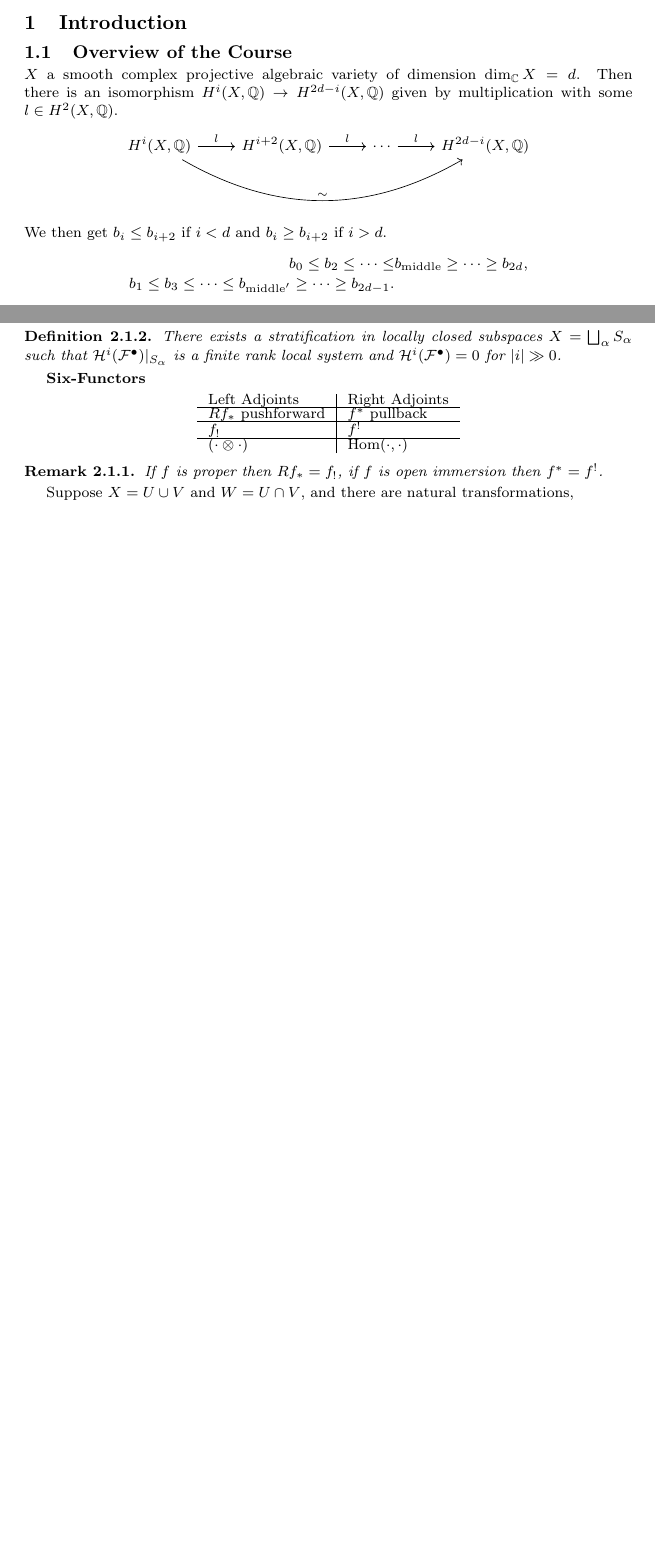
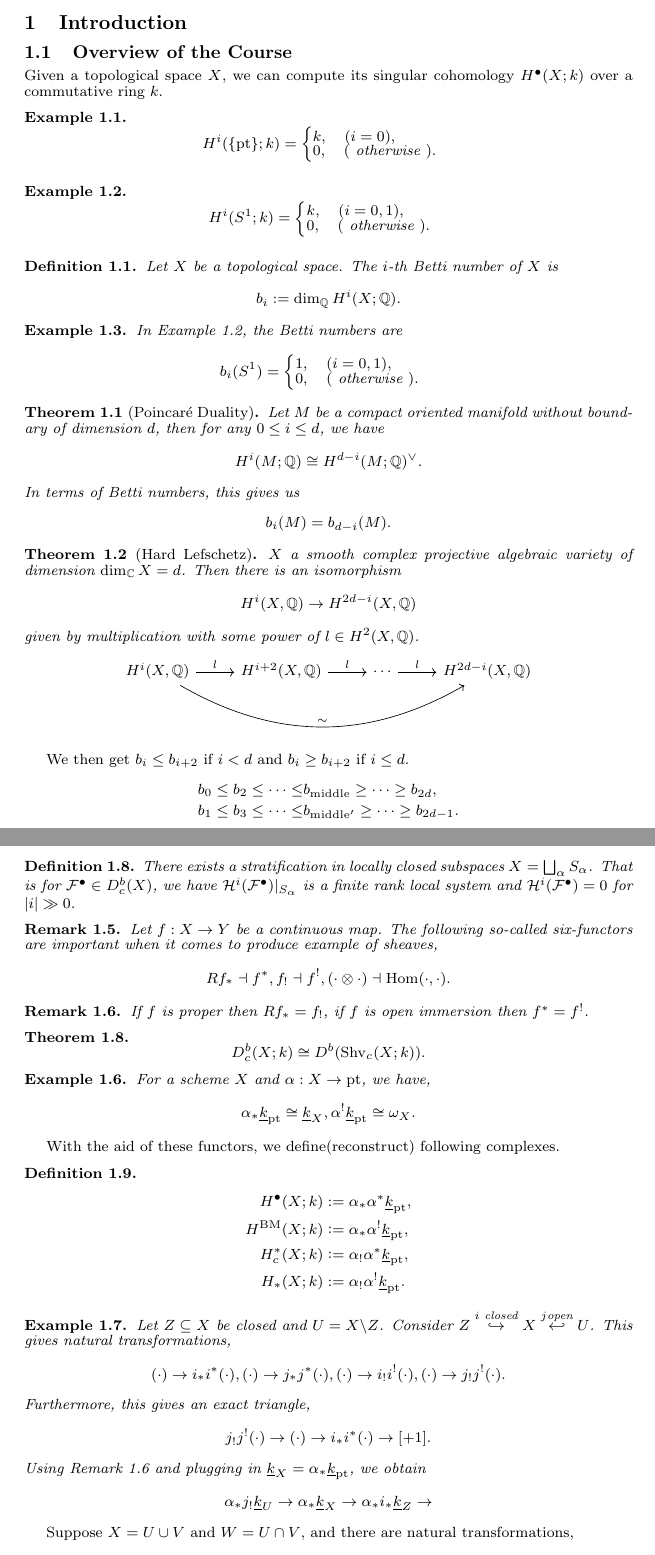
Before and after one commit to tsurugi18/V5A1-PerverseSheaves, a LaTeX document (PerverseSheaevs.tex): two parts of pages 1 and 3 of 3 before the commit and two parts of pages 1 and 4 of 5 after it, joined at a grey line, cut so that both start at the same text, the shorter picture padded with empty space. Compiled offline with pdfLaTeX.

Commit message:
Lecture 1 Finished

```diff
--- a/PerverseSheaevs.tex
+++ b/PerverseSheaevs.tex
@@ -144,6 +146,7 @@ mysymbol/.style={start anchor=center,end anchor=center,draw=none}
 \newcommand{\cT}[0]{\mathcal{T}}
 \newcommand{\cF}[0]{\mathcal{F}}
 \newcommand{\cG}[0]{\mathcal{G}}
+\newcommand{\ul}[1]{\underline{#1}}
 \newcommand{\nat}[0]{\mathrm{nat}}
 \newcommand{\tand}[0]{\text{ and }}
 \newcommand{\tor}[0]{\text{ or }}
@@ -157,6 +160,7 @@ mysymbol/.style={start anchor=center,end anchor=center,draw=none}
 \newcommand{\PreShv}[0]{\mathrm{PreShv}}
 \newcommand{\Shv}[0]{\mathrm{Shv}}
 \newcommand{\Perv}[0]{\mathrm{Perv}}
+\newcommand{\pt}[0]{\mathrm{pt}}
 \newcommand{\fib}[1]{%
   \mathbin{\mathop{\times}\limits_{#1}}%
 }
@@ -175,16 +179,69 @@ mysymbol/.style={start anchor=center,end anchor=center,draw=none}
 \section{Introduction}
 \subsection{Overview of the Course}
 %10/12
-$X$ a smooth complex projective algebraic variety of dimension $\dim_\C X= d$. Then there is an isomorphism $H^i(X,\Q)\to H^{2d-i}(X,\Q)$ given by multiplication with some $l\in H^2(X,\Q)$.
-\begin{center}
+Given a topological space $X$, we can compute its singular cohomology $H^\bullet(X;k)$ over a commutative ring $k$.
+\begin{example}
+    \begin{equation*}
+        H^i(\{\mathrm{pt}\};k)=\begin{cases}
+            k,\quad(i=0),\\
+            0,\quad(\otherwise).
+        \end{cases}
+    \end{equation*}
+    \label{example_1_1}
+\end{example}
+\begin{example}
+    \begin{equation*}
+        H^i(S^1;k)=\begin{cases}
+            k,\quad(i=0,1),\\
+            0,\quad(\otherwise).
+        \end{cases}
+    \end{equation*}
+    \label{example_1_2}
+\end{example}
+\begin{definition}
+    \label{definition_1_1}
+    Let $X$ be a topological space. The $i$-th Betti number of $X$ is
+    \begin{equation*}
+        b_i\defeq \dim_\Q H^i(X;\Q).
+    \end{equation*}
+\end{definition}
+\begin{example}
+    \label{example_1_3}
+    In Example \ref{example_1_2}, the Betti numbers are
+    \begin{equation*}
+        b_i(S^1) = \begin{cases}
+            1,\quad(i=0,1),\\
+            0,\quad(\otherwise).
+        \end{cases}
+    \end{equation*}
+\end{example}
+\begin{theorem}[Poincaré Duality]
+    \label{theorem_1_1}
+    Let $M$ be a compact oriented manifold without boundary of dimension $d$, then for any $0\leq i\leq d$, we have
+    \begin{equation*}
+        H^i(M;\Q)\cong H^{d-i}(M;\Q)^\vee.
+    \end{equation*}
+    In terms of Betti numbers, this gives us
+    \begin{equation*}
+        b_i(M) = b_{d-i}(M).
+    \end{equation*}
+\end{theorem}
+\begin{theorem}[Hard Lefschetz]
+    \label{theorem_1_2}
+    $X$ a smooth complex projective algebraic variety of dimension $\dim_\C X= d$. Then there is an isomorphism
+    \begin{equation*}
+    H^i(X,\Q)\to H^{2d-i}(X,\Q)
+    \end{equation*}
+    given by multiplication with some power of $l\in H^2(X,\Q)$.
+    \begin{center}
     \begin{tikzcd}
 {H^i(X,\Q)} \arrow[r, "l"] \arrow[rrr, "\sim", bend right] & {H^{i+2}(X,\Q)} \arrow[r, "l"] & \cdots \arrow[r, "l"] & {H^{2d-i}(X,\Q)}
 \end{tikzcd}
 \end{center}
-We then get $b_i\leq b_{i+2}$ if $i<d$ and $b_i\geq b_{i+2}$ if $i>d$.
+\end{theorem}
+We then get $b_i\leq b_{i+2}$ if $i<d$ and $b_i\geq b_{i+2}$ if $i\leq d$.
 \begin{align*}
     b_0\leq b_2\leq\cdots\leq &b_{\mathrm{middle}}\geq\cdots\geq b_{2d},\\
-    b_1\leq b_3\leq\cdots\leq b_{\mathrm{middle}'}\geq\cdots\geq b_{2d-1}.
+    b_1\leq b_3\leq\cdots\leq &b_{\mathrm{middle}'}\geq\cdots\geq b_{2d-1}.
 \end{align*}
 \begin{definition}
-    Let $X$ be a complex projective variety. Then we define,
@@ -300,23 +403,67 @@ However the derived category turns out to be to large to handle. Therefore, we w
 \begin{definition}
-    There exists a stratification in locally closed subspaces $X = \bigsqcup_\alpha S_\alpha$ such that $\cH^i(\cF^\bullet)|_{S_\alpha}$ is a finite rank local system and $\cH^i(\cF^\bullet) = 0$ for $\ab{i}\gg 0$.
+    There exists a stratification in locally closed subspaces $X = \bigsqcup_\alpha S_\alpha$. That is for $\cF^\bullet\in D_c^b(X)$, we have $\cH^i(\cF^\bullet)|_{S_\alpha}$ is a finite rank local system and $\cH^i(\cF^\bullet) = 0$ for $\ab{i}\gg 0$.
 \end{definition}
 
-\par\textbf{Six-Functors}
+\begin{remark}
+    Let $f:X\to Y$ be a continuous map. The following so-called six-functors are important when it comes to produce example of sheaves,
+    \begin{equation*}
+        Rf_*\dashv f^*, f_!\dashv f^!, (\cdot\otimes\cdot)\dashv \Hom(\cdot,\cdot).
+    \end{equation*}
+\end{remark}
 
-\begin{center}
-\begin{tabular}{l|l}
-Left Adjoints         & Right Adjoints              \\ \hline
-$Rf_*$ pushforward    & $f^*$ pullback              \\ \hline
-$f_!$                 & $f^!$                       \\ \hline
-$(\cdot\otimes\cdot)$ & $\mathrm{Hom}(\cdot,\cdot)$
-\end{tabular}
-\end{center}
+% \begin{center}
+% \begin{tabular}{l|l}
+% Left Adjoints         & Right Adjoints              \\ \hline
+% $Rf_*$ pushforward    & $f^*$ pullback              \\ \hline
+% $f_!$                 & $f^!$                       \\ \hline
+% $(\cdot\otimes\cdot)$ & $\mathrm{Hom}(\cdot,\cdot)$
+% \end{tabular}
+% \end{center}
 
 \begin{remark}
+    \label{remark_1_6}
     If $f$ is proper then $Rf_* = f_!$, if $f$ is open immersion then $f^* = f^!$.
 \end{remark}
 
 %10/13
+
+\begin{theorem}
+    \begin{equation*}
+        D_c^b(X;k)\cong D^b(\Shv_c(X;k)).
+    \end{equation*}
+\end{theorem}
+
+\begin{example}
+    For a scheme $X$ and $\alpha:X\to\mathrm{pt}$, we have,
+    \begin{equation*}
+        \alpha_*\ul{k}_{\mathrm{pt}} \cong \ul{k}_X,\alpha^!\ul{k}_{\mathrm{pt}}\cong \omega_X.
+    \end{equation*}
+\end{example}
+
+With the aid of these functors, we define(reconstruct) following complexes.
+\begin{definition}
+    \begin{align*}
+        H^\bullet(X;k) &\defeq \alpha_*\alpha^*\ul{k}_\pt,\\
+        H^{\mathrm{BM}}(X;k) &\defeq\alpha_*\alpha^!\ul{k}_\pt,\\
+        H^*_c(X;k)&\defeq \alpha_!\alpha^*\ul{k}_\pt,\\
+        H_*(X;k)&\defeq \alpha_!\alpha^!\ul{k}_\pt.
+    \end{align*}
+\end{definition}
+
+\begin{example}
+    Let $Z\subseteq X$ be closed and $U=X\backslash Z$. Consider $Z\stackrel{i \text{ closed}}{\hookrightarrow}X\stackrel{j \text{open}}{\hookleftarrow}U$. This gives natural transformations,
+    \begin{equation*}
+        (\cdot)\to i_*i^*(\cdot), (\cdot)\to j_*j^*(\cdot),(\cdot)\to i_!i^!(\cdot),(\cdot)\to j_!j^!(\cdot).
+    \end{equation*}
+    Furthermore, this gives an exact triangle,
+    \begin{equation*}
+        j_!j^!(\cdot)\to (\cdot)\to i_*i^*(\cdot)\to[+1].
+    \end{equation*}
+    Using Remark \ref{remark_1_6} and plugging in $\ul{k}_X = \alpha_*\ul{k}_\pt$, we obtain
+    \begin{equation*}
+        \alpha_*j_!\ul{k}_U\to\alpha_*\ul{k}_X\to \alpha_*i_*\ul{k}_Z\to
+    \end{equation*}
+\end{example}
 
 Suppose $X=U\cup V$ and $W = U\cap V$, and there are natural transformations,
 \begin{equation*}
```
Also changed, not shown: PerverseSheaevs.pdf, PerverseSheaevs.tex (142 more changed lines), 5 other files.
